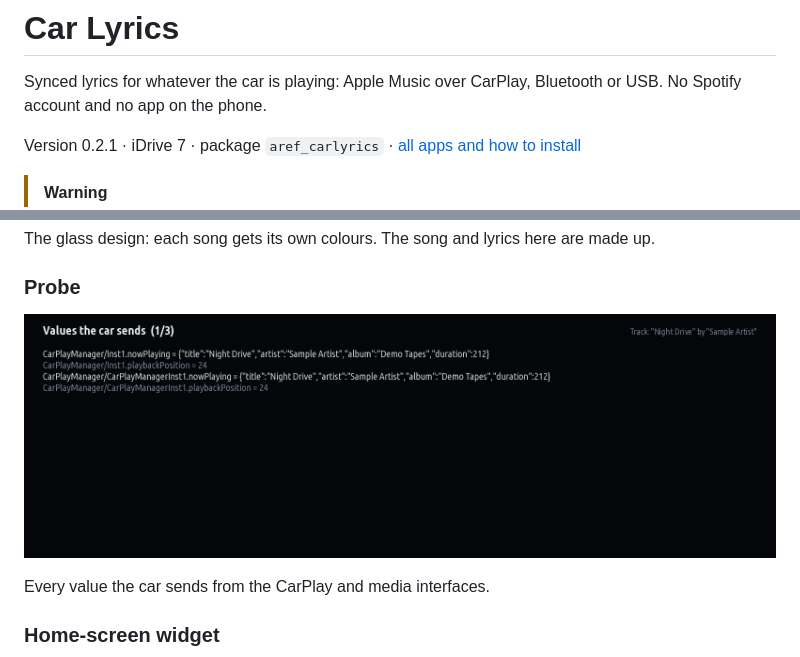
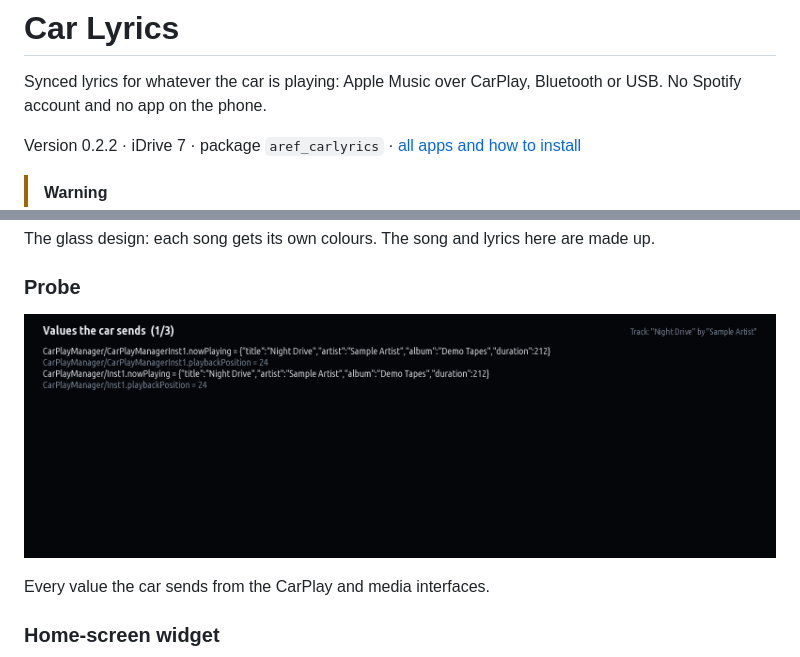
Before and after one commit to arefahmad/idrive7-apps, a Markdown page: apps/aref_carlyrics/README.md, 2 parts joined by grey strips. Rendered like a GitHub page; pictures changed too: docs/screenshots/aref_carlyrics/probe.png.

```diff
--- a/apps/aref_carlyrics/README.md
+++ b/apps/aref_carlyrics/README.md
@@ -3,7 +3,7 @@
 Synced lyrics for whatever the car is playing: Apple Music over CarPlay, Bluetooth or USB. No Spotify
 account and no app on the phone.
 
-Version 0.2.1 · iDrive 7 · package `aref_carlyrics` · [all apps and how to install](../../README.md)
+Version 0.2.2 · iDrive 7 · package `aref_carlyrics` · [all apps and how to install](../../README.md)
 
 > [!WARNING]
 > **Experimental.** Which interface and field carry the CarPlay track on iDrive 7 isn't documented. This
```
Also changed, not shown: 5 other files.
